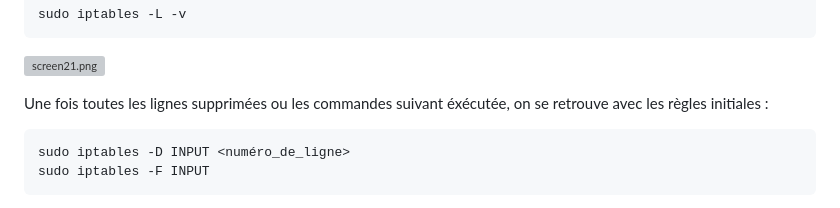
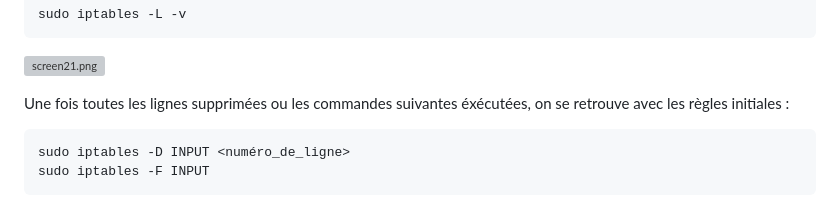
Before and after one commit to Atlas002/SecSI_2025, a Markdown page: Mini-Projet/Lab1/RAPPORT.md, the part around the change. Drawn GitHub-style; grey boxes are pictures that could not be loaded.

````diff
--- a/Mini-Projet/Lab1/RAPPORT.md
+++ b/Mini-Projet/Lab1/RAPPORT.md
@@ -206,7 +206,7 @@ sudo iptables -L -v
 ```
 ![screen21.png](./screenshots/screen21.png)
 
-Une fois toutes les lignes supprimées ou les commandes suivant éxécutée, on se retrouve avec les règles initiales :
+Une fois toutes les lignes supprimées ou les commandes suivantes éxécutées, on se retrouve avec les règles initiales :
 
 ```bash
 sudo iptables -D INPUT <numéro_de_ligne>
````
